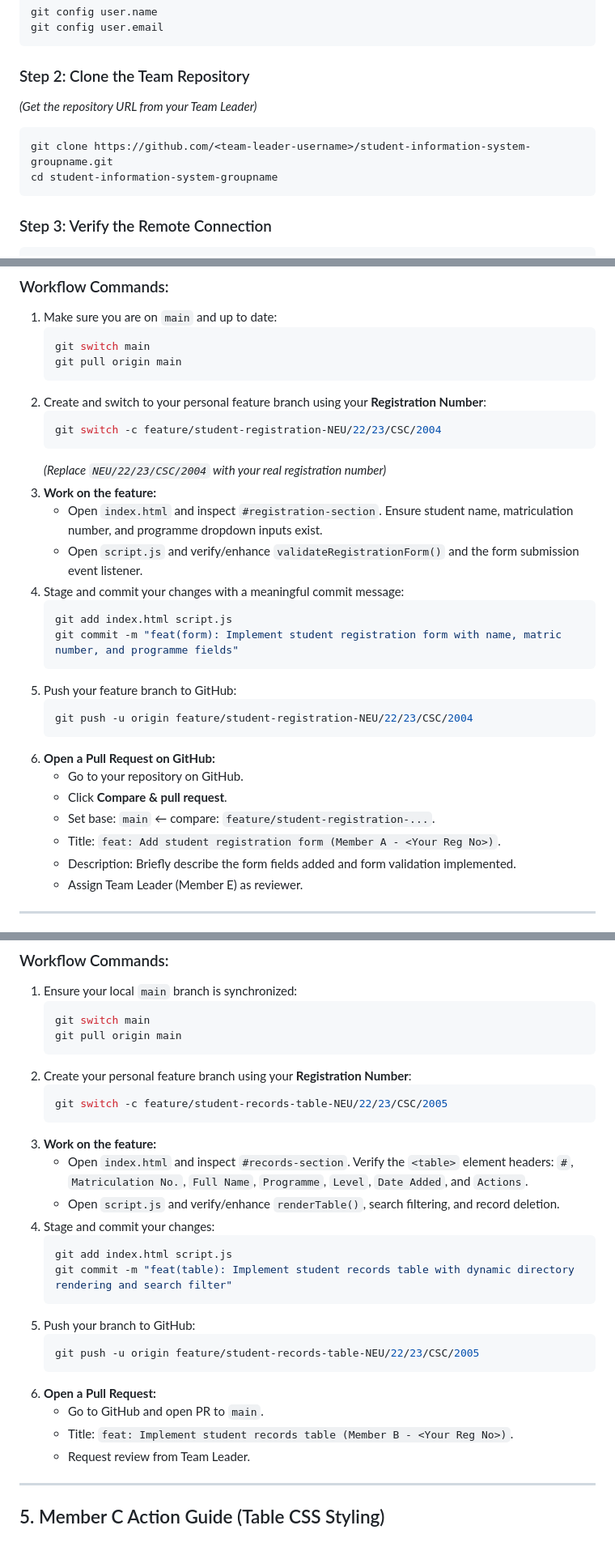
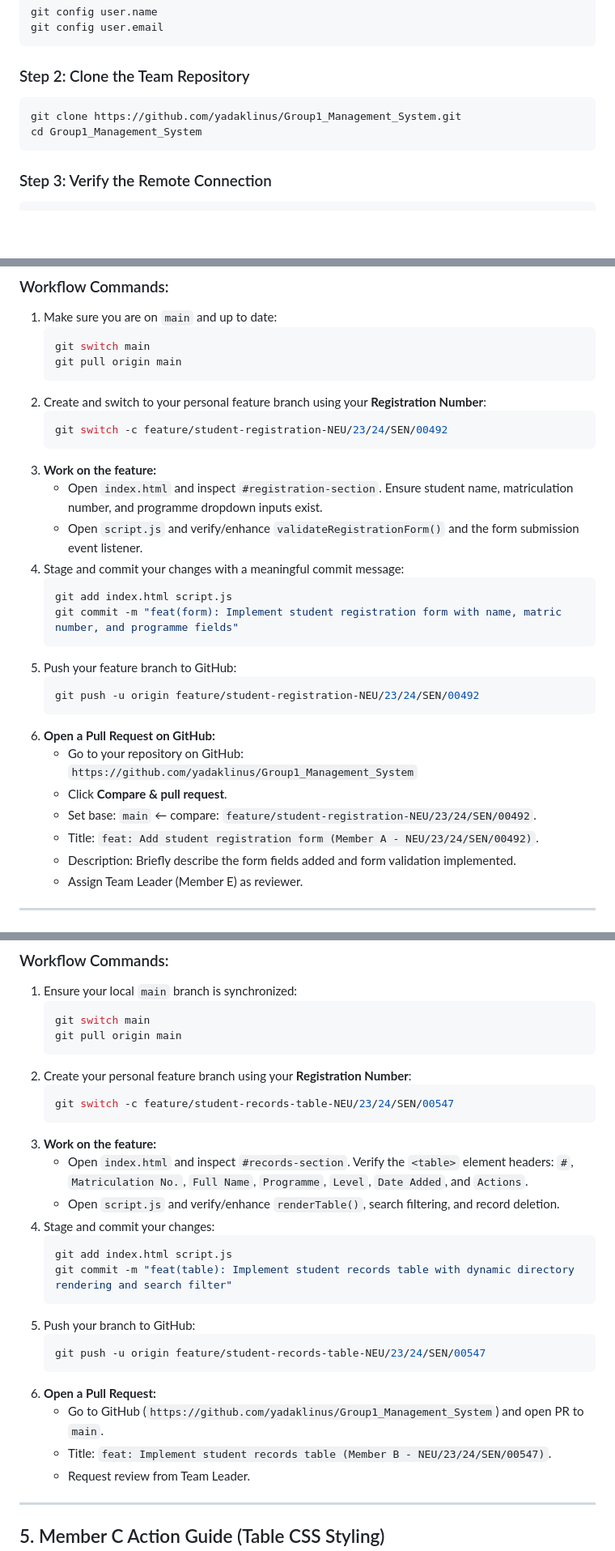
Before and after one commit to yadaklinus/Group1_Management_System, a Markdown page: MEMBER_ACTION_GUIDE.md, 3 parts joined by grey strips. Shown at 81% size. Rendered like a GitHub page; blank space fills up the shorter version.

````diff
--- a/MEMBER_ACTION_GUIDE.md
+++ b/MEMBER_ACTION_GUIDE.md
@@ -37,10 +37,9 @@ git config user.email
 ```
 
 ### Step 2: Clone the Team Repository
-*(Get the repository URL from your Team Leader)*
 ```bash
-git clone https://github.com/<team-leader-username>/student-information-system-groupname.git
-cd student-information-system-groupname
+git clone https://github.com/yadaklinus/Group1_Management_System.git
+cd Group1_Management_System
 ```
 
 ### Step 3: Verify the Remote Connection
@@ -75,9 +74,8 @@ git status
    ```
 2. Create and switch to your personal feature branch using your **Registration Number**:
    ```bash
-   git switch -c feature/student-registration-NEU/22/23/CSC/2004
+   git switch -c feature/student-registration-NEU/23/24/SEN/00492
    ```
-   *(Replace `NEU/22/23/CSC/2004` with your real registration number)*
 3. **Work on the feature:**
    - Open `index.html` and inspect `#registration-section`. Ensure student name, matriculation number, and programme dropdown inputs exist.
    - Open `script.js` and verify/enhance `validateRegistrationForm()` and the form submission event listener.
@@ -88,13 +86,13 @@ git status
    ```
 5. Push your feature branch to GitHub:
    ```bash
-   git push -u origin feature/student-registration-NEU/22/23/CSC/2004
+   git push -u origin feature/student-registration-NEU/23/24/SEN/00492
    ```
 6. **Open a Pull Request on GitHub:**
-   - Go to your repository on GitHub.
+   - Go to your repository on GitHub: `https://github.com/yadaklinus/Group1_Management_System`
    - Click **Compare & pull request**.
-   - Set base: `main` ← compare: `feature/student-registration-...`.
-   - Title: `feat: Add student registration form (Member A - <Your Reg No>)`.
+   - Set base: `main` ← compare: `feature/student-registration-NEU/23/24/SEN/00492`.
+   - Title: `feat: Add student registration form (Member A - NEU/23/24/SEN/00492)`.
    - Description: Briefly describe the form fields added and form validation implemented.
    - Assign Team Leader (Member E) as reviewer.
 
@@ -111,7 +109,7 @@ git status
    ```
 2. Create your personal feature branch using your **Registration Number**:
    ```bash
-   git switch -c feature/student-records-table-NEU/22/23/CSC/2005
+   git switch -c feature/student-records-table-NEU/23/24/SEN/00547
    ```
 3. **Work on the feature:**
    - Open `index.html` and inspect `#records-section`. Verify the `<table>` element headers: `#`, `Matriculation No.`, `Full Name`, `Programme`, `Level`, `Date Added`, and `Actions`.
@@ -123,11 +121,11 @@ git status
    ```
 5. Push your branch to GitHub:
    ```bash
-   git push -u origin feature/student-records-table-NEU/22/23/CSC/2005
+   git push -u origin feature/student-records-table-NEU/23/24/SEN/00547
    ```
 6. **Open a Pull Request:**
-   - Go to GitHub and open PR to `main`.
-   - Title: `feat: Implement student records table (Member B - <Your Reg No>)`.
+   - Go to GitHub (`https://github.com/yadaklinus/Group1_Management_System`) and open PR to `main`.
+   - Title: `feat: Implement student records table (Member B - NEU/23/24/SEN/00547)`.
    - Request review from Team Leader.
 
 ---
````
Also changed, not shown: other parts of MEMBER_ACTION_GUIDE.md (+14 -14 lines), README.md (+0 -3 lines).
